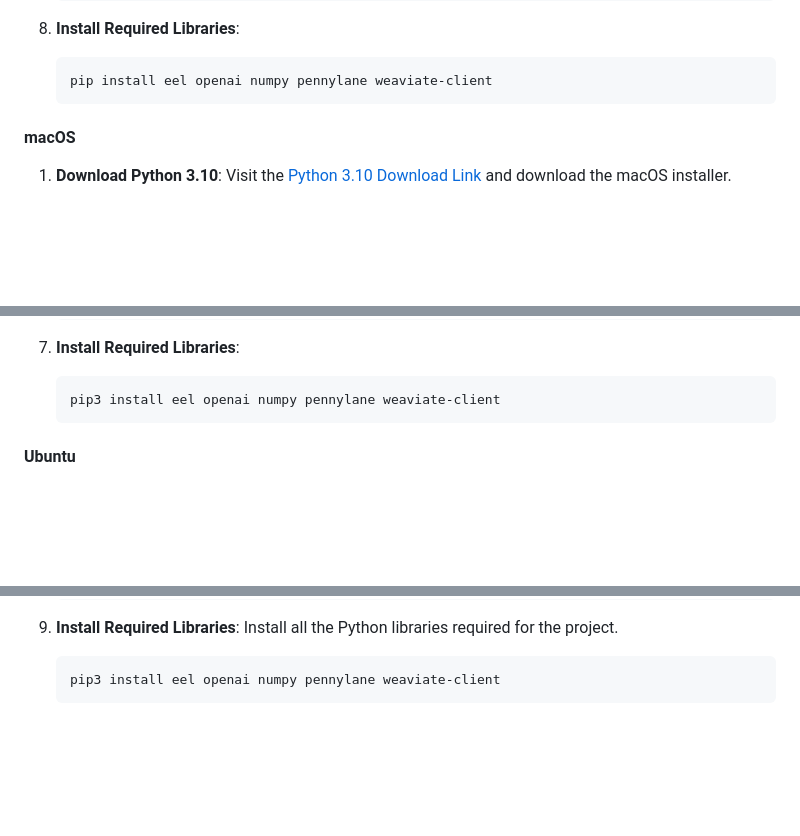
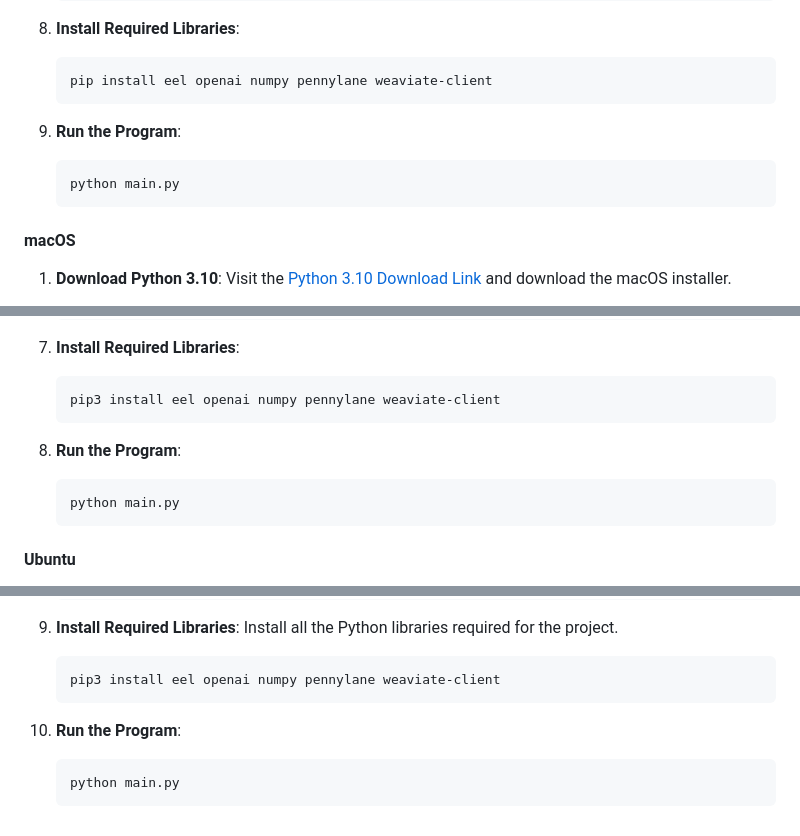
Before and after one commit to graylan0/super-coder-qml, a Markdown page: README.md, 3 parts joined by grey strips. GitHub-like rendering; blank space fills up the shorter version.

````diff
--- a/README.md
+++ b/README.md
@@ -52,6 +52,11 @@ An application that leverages quantum computing and machine learning to manage c
     ```
     pip install eel openai numpy pennylane weaviate-client
     ```
+9. **Run the Program**:
+    ```
+    python main.py
+    ```
+
 
 
 
@@ -91,7 +96,10 @@ An application that leverages quantum computing and machine learning to manage c
     ```
     pip3 install eel openai numpy pennylane weaviate-client
     ```
-
+8. **Run the Program**:
+    ```
+    python main.py
+    ```
 
 
 #### Ubuntu
@@ -140,3 +148,7 @@ An application that leverages quantum computing and machine learning to manage c
     ```
     pip3 install eel openai numpy pennylane weaviate-client
     ```
+10. **Run the Program**:
+    ```
+    python main.py
+    ```
````
